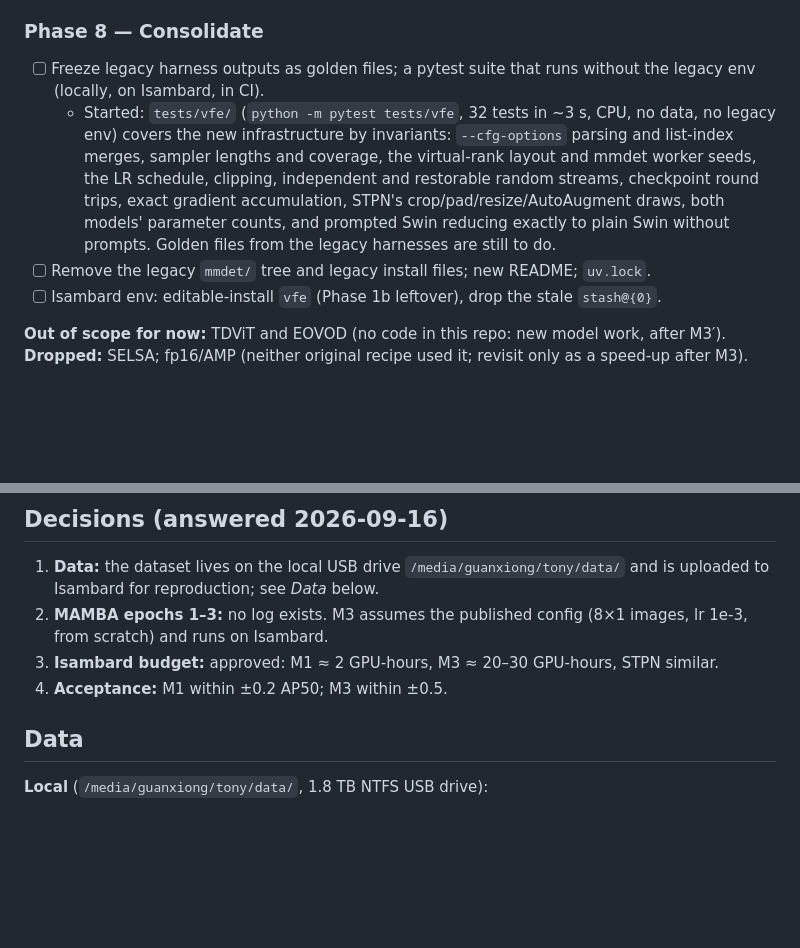
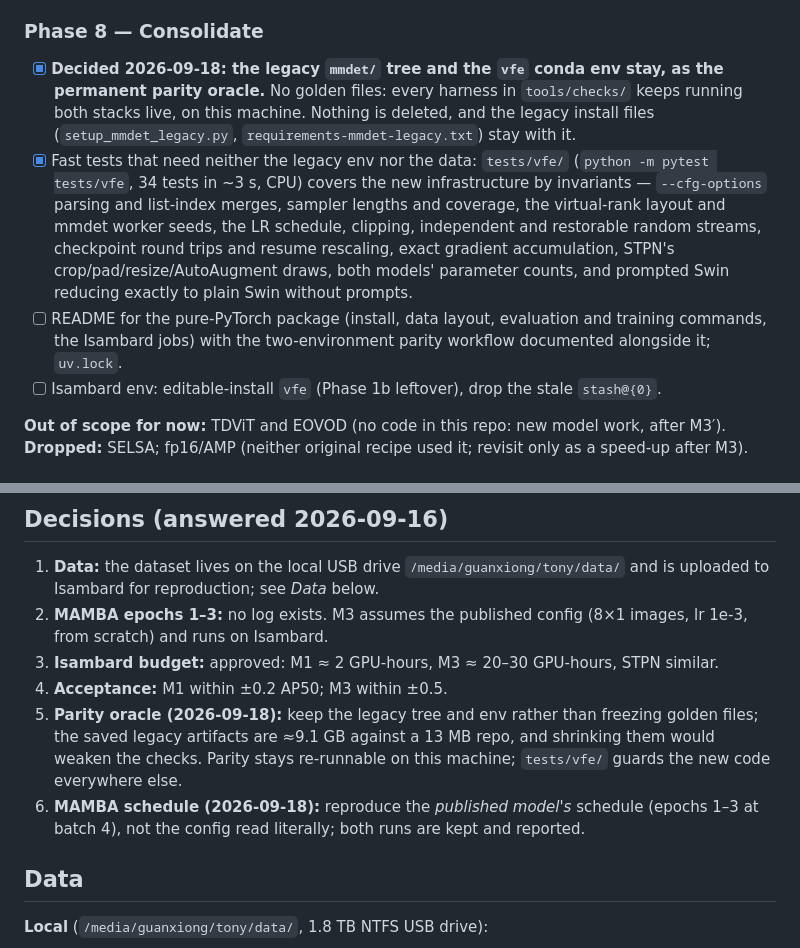
Before and after one commit to guanxiongsun/vfe.pytorch, a Markdown page: REWRITE_PLAN.md, 2 parts joined by grey strips. Drawn GitHub-style; blank space fills up the shorter version.

Commit message:
Plan: keep the legacy tree as the permanent parity oracle (no golden files)
Co-Authored-By: Claude Opus 5 <noreply@anthropic.com>

```diff
--- a/REWRITE_PLAN.md
+++ b/REWRITE_PLAN.md
@@ -304,9 +304,9 @@ Order changed from *data → training → reproduce* to **evaluation first**. A
   - **`epoch_8.pth` scores 84.39** (job 6652688), 0.15 below epoch 9, per-class mean difference 0.60. The run is converged and stable at the end, so the 0.61 gap to the original is a difference *between runs*, not noise within ours. It is not proof of seed variance either: consecutive epochs are highly correlated, so 0.15 is a floor on variability rather than an estimate of seed-to-seed spread. Ours-vs-original per-class differences are 2.7× larger than epoch-8-vs-9 ones (mean 1.61 vs 0.60, max 6.9 vs 3.4). Settling it would need a second run with another seed (≈40 GPU-hours), not approved.
 
 ### Phase 8 — Consolidate
-- [ ] Freeze legacy harness outputs as golden files; a pytest suite that runs without the legacy env (locally, on Isambard, in CI).
-  - Started: `tests/vfe/` (`python -m pytest tests/vfe`, 32 tests in ~3 s, CPU, no data, no legacy env) covers the new infrastructure by invariants: `--cfg-options` parsing and list-index merges, sampler lengths and coverage, the virtual-rank layout and mmdet worker seeds, the LR schedule, clipping, independent and restorable random streams, checkpoint round trips, exact gradient accumulation, STPN's crop/pad/resize/AutoAugment draws, both models' parameter counts, and prompted Swin reducing exactly to plain Swin without prompts. Golden files from the legacy harnesses are still to do.
-- [ ] Remove the legacy `mmdet/` tree and legacy install files; new README; `uv.lock`.
+- [x] **Decided 2026-09-18: the legacy `mmdet/` tree and the `vfe` conda env stay, as the permanent parity oracle.** No golden files: every harness in `tools/checks/` keeps running both stacks live, on this machine. Nothing is deleted, and the legacy install files (`setup_mmdet_legacy.py`, `requirements-mmdet-legacy.txt`) stay with it.
+- [x] Fast tests that need neither the legacy env nor the data: `tests/vfe/` (`python -m pytest tests/vfe`, 34 tests in ~3 s, CPU) covers the new infrastructure by invariants — `--cfg-options` parsing and list-index merges, sampler lengths and coverage, the virtual-rank layout and mmdet worker seeds, the LR schedule, clipping, independent and restorable random streams, checkpoint round trips and resume rescaling, exact gradient accumulation, STPN's crop/pad/resize/AutoAugment draws, both models' parameter counts, and prompted Swin reducing exactly to plain Swin without prompts.
+- [ ] README for the pure-PyTorch package (install, data layout, evaluation and training commands, the Isambard jobs) with the two-environment parity workflow documented alongside it; `uv.lock`.
 - [ ] Isambard env: editable-install `vfe` (Phase 1b leftover), drop the stale `stash@{0}`.
 
 **Out of scope for now:** TDViT and EOVOD (no code in this repo: new model work, after M3′). **Dropped:** SELSA; fp16/AMP (neither original recipe used it; revisit only as a speed-up after M3).
@@ -324,6 +324,8 @@ Order changed from *data → training → reproduce* to **evaluation first**. A
 2. **MAMBA epochs 1–3:** no log exists. M3 assumes the published config (8×1 images, lr 1e-3, from scratch) and runs on Isambard.
 3. **Isambard budget:** approved: M1 ≈ 2 GPU-hours, M3 ≈ 20–30 GPU-hours, STPN similar.
 4. **Acceptance:** M1 within ±0.2 AP50; M3 within ±0.5.
+5. **Parity oracle (2026-09-18):** keep the legacy tree and env rather than freezing golden files; the saved legacy artifacts are ≈9.1 GB against a 13 MB repo, and shrinking them would weaken the checks. Parity stays re-runnable on this machine; `tests/vfe/` guards the new code everywhere else.
+6. **MAMBA schedule (2026-09-18):** reproduce the *published model's* schedule (epochs 1–3 at batch 4), not the config read literally; both runs are kept and reported.
 
 ## Data
 
```
